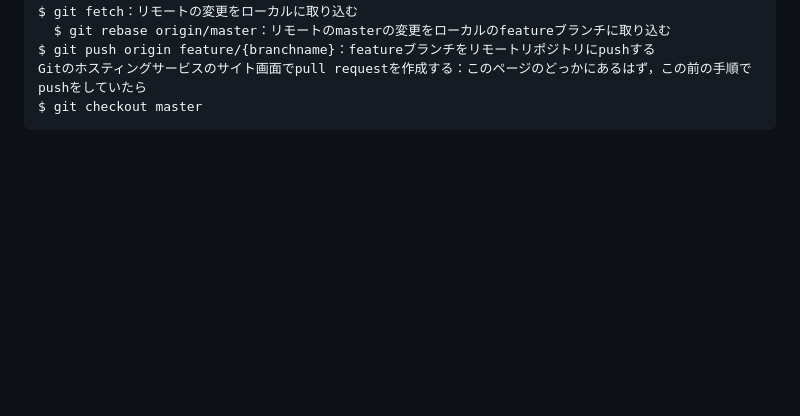
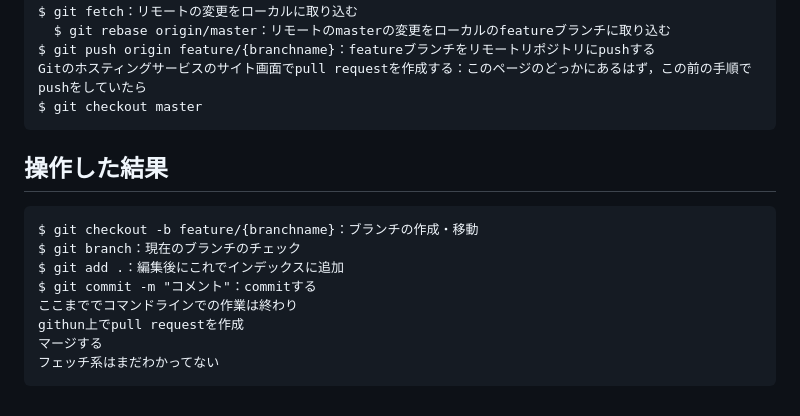
Before and after one commit to MWS2025-HSTteam4/Hackathon, a Markdown page: README.md, the part around the change. GitHub-like rendering; blank space fills up the shorter version.

````diff
--- a/README.md
+++ b/README.md
@@ -69,3 +69,14 @@ $ git push origin feature/{branchname}：featureブランチをリモートリ
 Gitのホスティングサービスのサイト画面でpull requestを作成する：このページのどっかにあるはず，この前の手順でpushをしていたら
 $ git checkout master
 ```
+## 操作した結果
+```
+$ git checkout -b feature/{branchname}：ブランチの作成・移動
+$ git branch：現在のブランチのチェック
+$ git add .：編集後にこれでインデックスに追加
+$ git commit -m "コメント"：commitする
+ここまででコマンドラインでの作業は終わり
+githun上でpull requestを作成
+マージする
+フェッチ系はまだわかってない
+```
````
